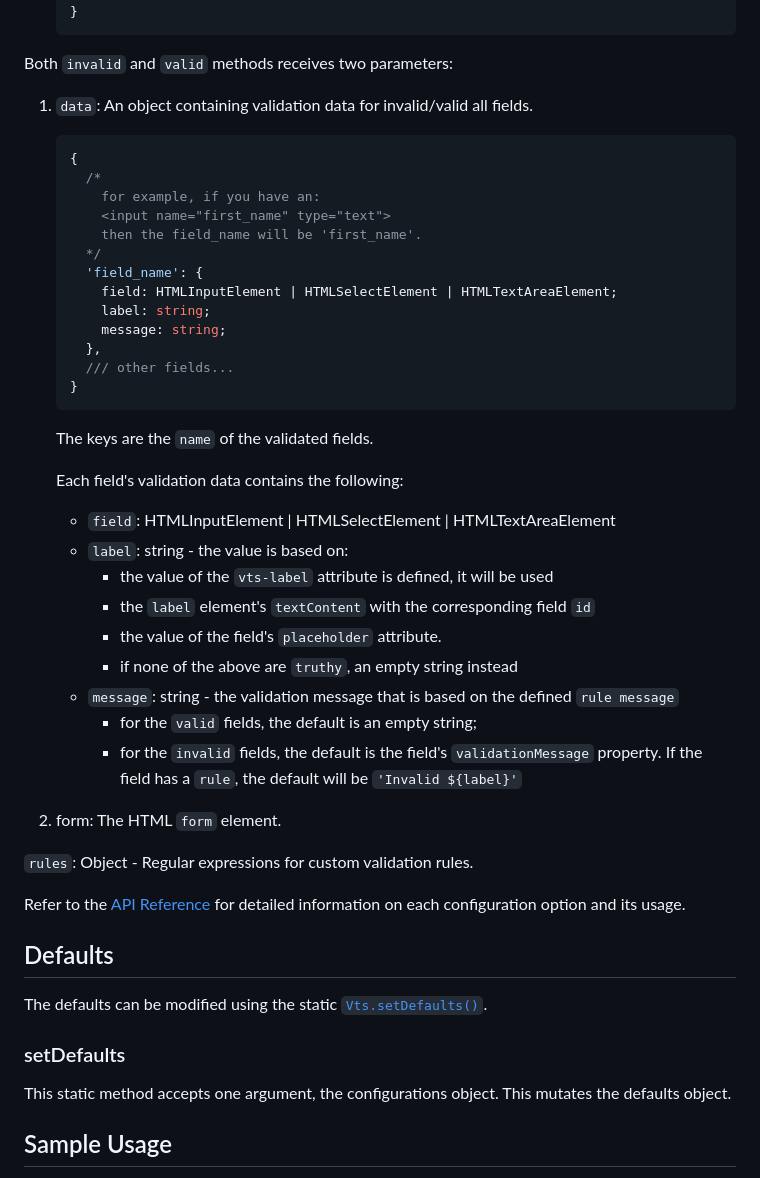
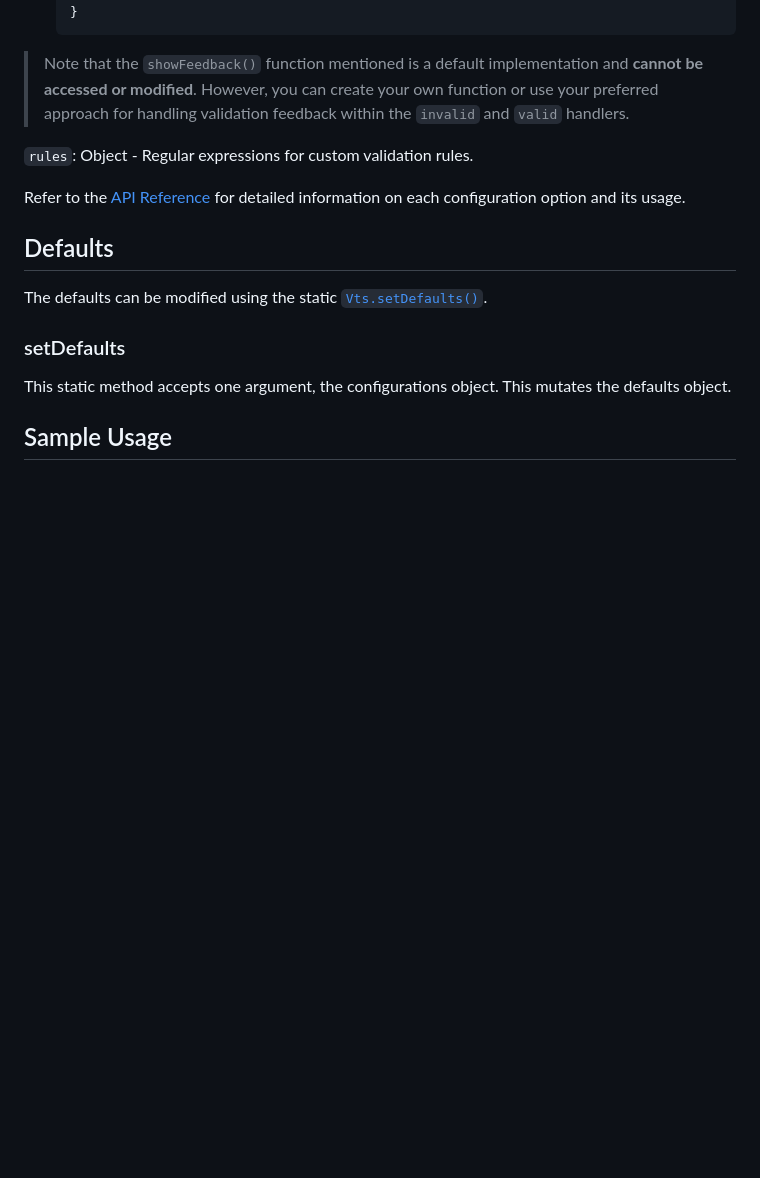
Before and after one commit to red-cruz/vts.js, a Markdown page: README.md, the part around one of its changes. GitHub-like rendering; blank space fills up the shorter version.

Commit message:
readme- validation object

````diff
--- a/README.md
+++ b/README.md
@@ -313,41 +326,7 @@ When the `halt` property is set to `true`, the form's submission will be halted,
   }
   ```
 
-Both `invalid` and `valid` methods receives two parameters:
-
-1. `data`: An object containing validation data for invalid/valid all fields.
-
-   ```javascript
-   {
-     /*
-       for example, if you have an:
-       <input name="first_name" type="text">
-       then the field_name will be 'first_name'.
-     */
-     'field_name': {
-       field: HTMLInputElement | HTMLSelectElement | HTMLTextAreaElement;
-       label: string;
-       message: string;
-     },
-     /// other fields...
-   }
-   ```
-
-   The keys are the `name` of the validated fields.
-
-   Each field's validation data contains the following:
-
-   - `field`: HTMLInputElement | HTMLSelectElement | HTMLTextAreaElement
-   - `label`: string - the value is based on:
-     - the value of the `vts-label` attribute is defined, it will be used
-     - the `label` element's `textContent` with the corresponding field `id`
-     - the value of the field's `placeholder` attribute.
-     - if none of the above are `truthy`, an empty string instead
-   - `message`: string - the validation message that is based on the defined `rule message`
-     - for the `valid` fields, the default is an empty string;
-     - for the `invalid` fields, the default is the field's `validationMessage` property. If the field has a `rule`, the default will be `'Invalid ${label}'`
-
-2. form: The HTML `form` element.
+> Note that the `showFeedback()` function mentioned is a default implementation and **cannot be accessed or modified**. However, you can create your own function or use your preferred approach for handling validation feedback within the `invalid` and `valid` handlers.
 
 `rules`: Object - Regular expressions for custom validation rules.
 
````
Also changed, not shown: other parts of README.md (+18 -5 lines).
